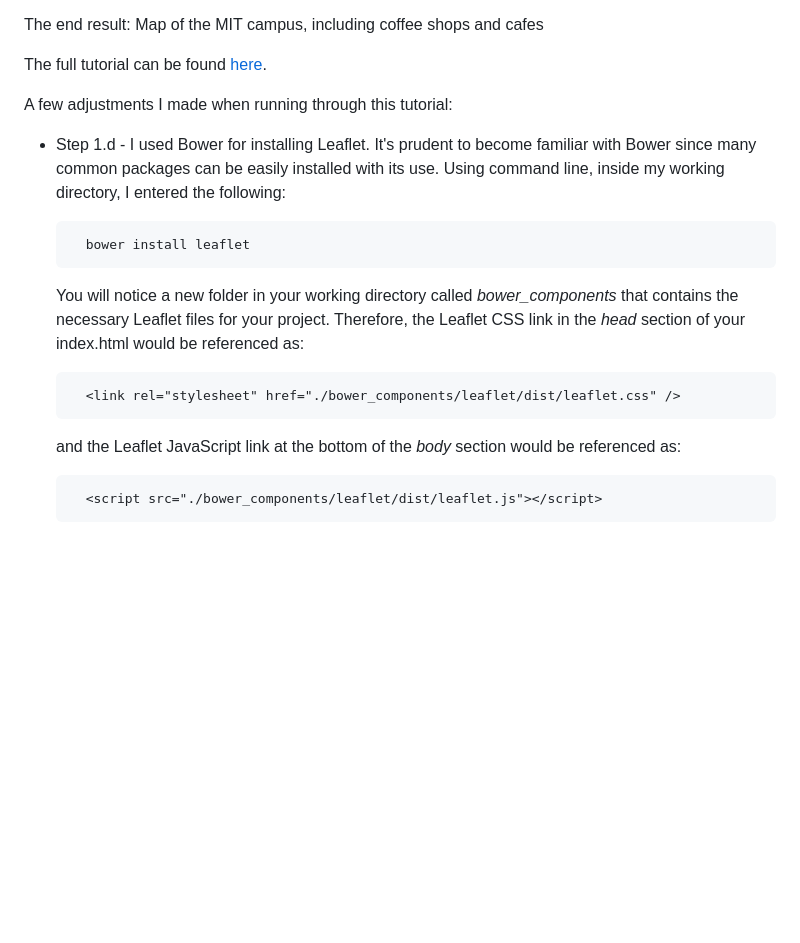
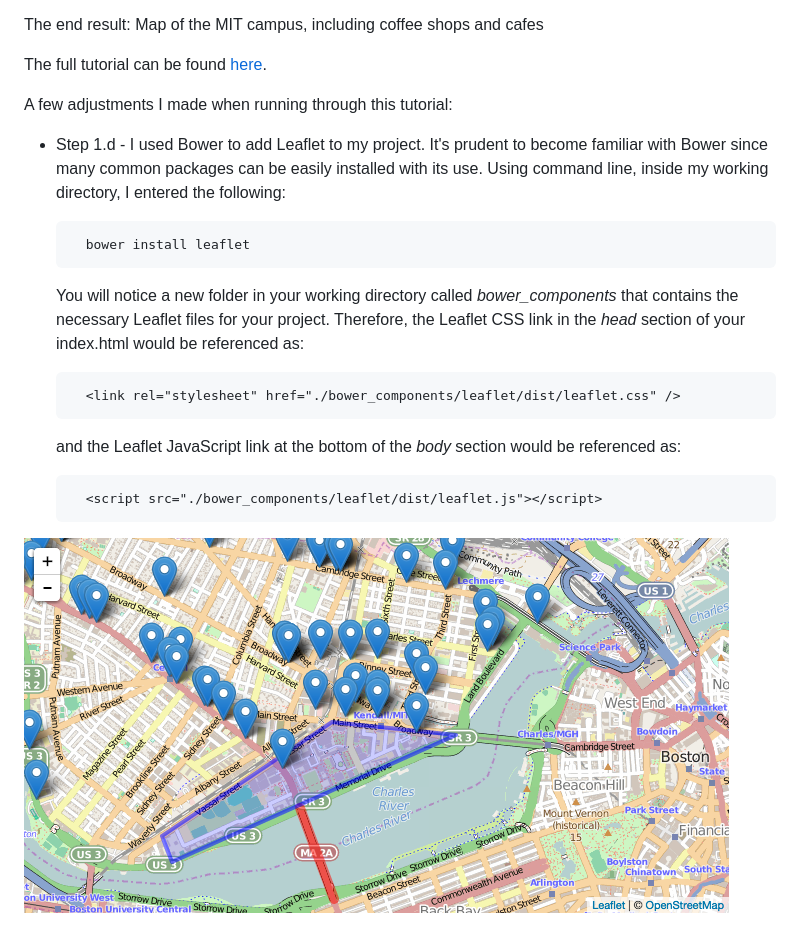
Before and after one commit to OpenMaps/MIT-campus-coffee, a Markdown page: README.md, the part around the change. Rendered like a GitHub page; pictures changed too: images/MIT_campus_coffee.png (added); blank space fills up the shorter version.

```diff
--- a/README.md
+++ b/README.md
@@ -8,7 +8,7 @@ The full tutorial can be found [here](http://duspviz.mit.edu/leaflet-js/).
 
 A few adjustments I made when running through this tutorial:
 
-- Step 1.d - I used Bower for installing Leaflet.  It's prudent to become familiar with Bower since many common packages can be easily installed with its use.  Using command line, inside my working directory, I entered the following:
+- Step 1.d - I used Bower to add Leaflet to my project.  It's prudent to become familiar with Bower since many common packages can be easily installed with its use.  Using command line, inside my working directory, I entered the following:
 
 		bower install leaflet
 
@@ -19,3 +19,6 @@ A few adjustments I made when running through this tutorial:
 	and the Leaflet JavaScript link at the bottom of the *body* section would be referenced as:
 
 		<script src="./bower_components/leaflet/dist/leaflet.js"></script>
+
+
+![MIT-campus-coffee](/images/MIT_campus_coffee.png)
```
